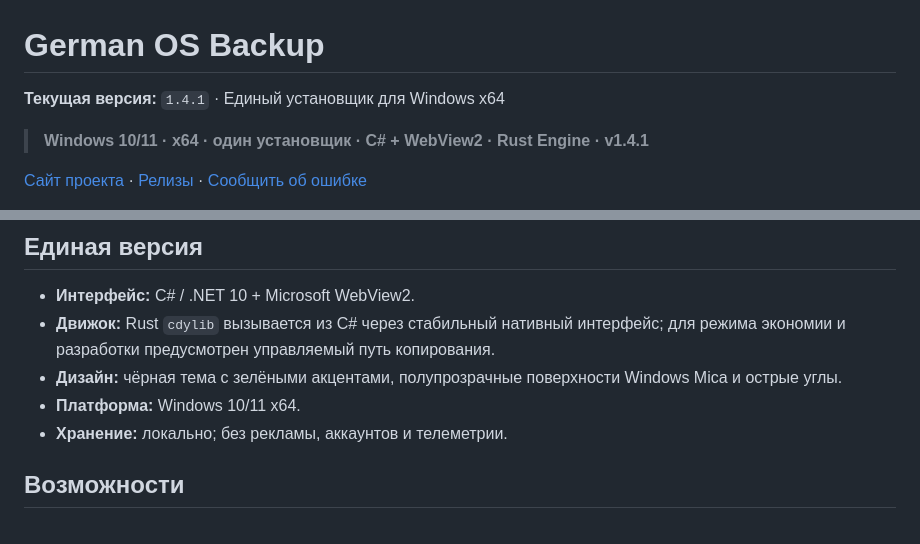
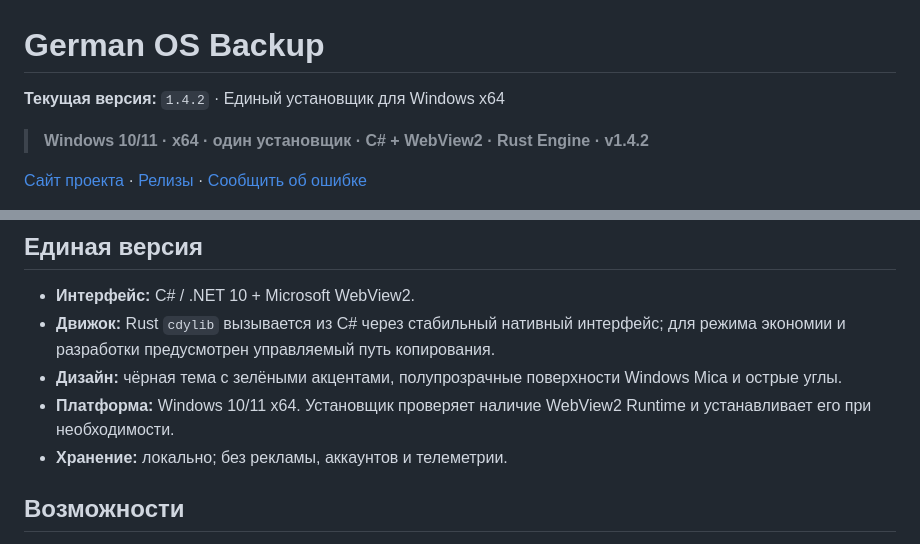
Before and after one commit to German-GPD/German-OS-Backup, a Markdown page: README.md, 2 parts joined by grey strips. Rendered like a GitHub page.

Commit message:
Document 1.4.2 and WebView2 setup

```diff
--- a/README.md
+++ b/README.md
@@ -1,8 +1,8 @@
 # German OS Backup
 
-**Текущая версия:** `1.4.1` · Единый установщик для Windows x64
+**Текущая версия:** `1.4.2` · Единый установщик для Windows x64
 
-> **Windows 10/11 · x64 · один установщик · C# + WebView2 · Rust Engine · v1.4.1**
+> **Windows 10/11 · x64 · один установщик · C# + WebView2 · Rust Engine · v1.4.2**
 
 [Сайт проекта](https://german-gpd.github.io/German-OS-Backup/) · [Релизы](https://github.com/German-GPD/German-OS-Backup/releases) · [Сообщить об ошибке](https://github.com/German-GPD/German-OS-Backup/issues)
 
@@ -13,7 +13,7 @@
 - **Интерфейс:** C# / .NET 10 + Microsoft WebView2.
 - **Движок:** Rust `cdylib` вызывается из C# через стабильный нативный интерфейс; для режима экономии и разработки предусмотрен управляемый путь копирования.
 - **Дизайн:** чёрная тема с зелёными акцентами, полупрозрачные поверхности Windows Mica и острые углы.
-- **Платформа:** Windows 10/11 x64.
+- **Платформа:** Windows 10/11 x64. Установщик проверяет наличие WebView2 Runtime и устанавливает его при необходимости.
 - **Хранение:** локально; без рекламы, аккаунтов и телеметрии.
 
 ## Возможности
```
